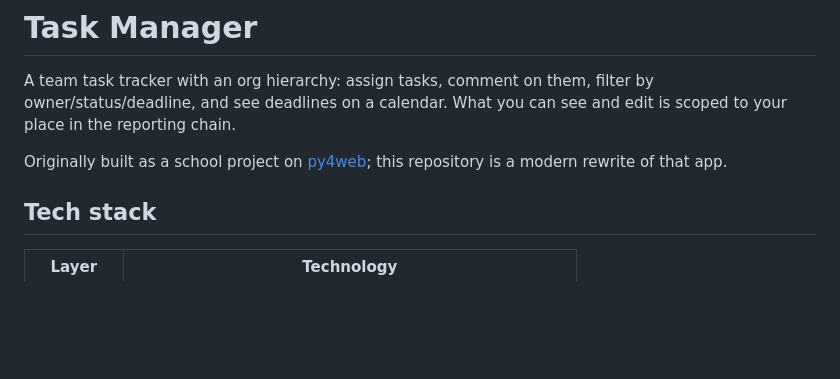
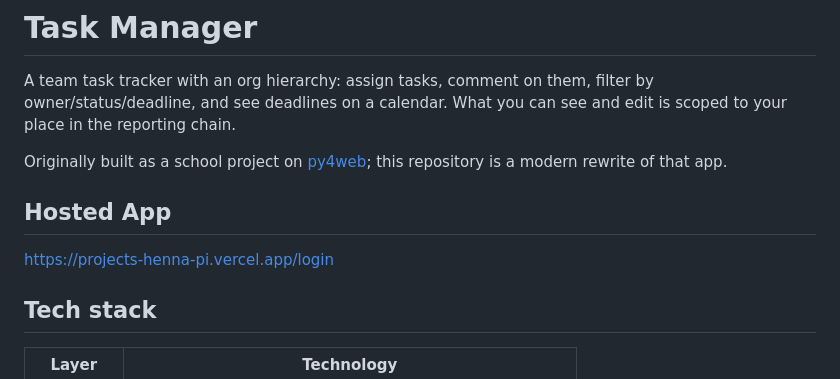
Before and after one commit to pavsethi/projects, a Markdown page: TaskManagerApp/README.md, the part around the change. Drawn GitHub-style; blank space fills up the shorter version.

```diff
--- a/TaskManagerApp/README.md
+++ b/TaskManagerApp/README.md
@@ -6,6 +6,9 @@ edit is scoped to your place in the reporting chain.
 
 Originally built as a school project on [py4web](https://py4web.com/); this
 repository is a modern rewrite of that app.
+
+## Hosted App
+https://projects-henna-pi.vercel.app/login
 
 ## Tech stack
 
```
